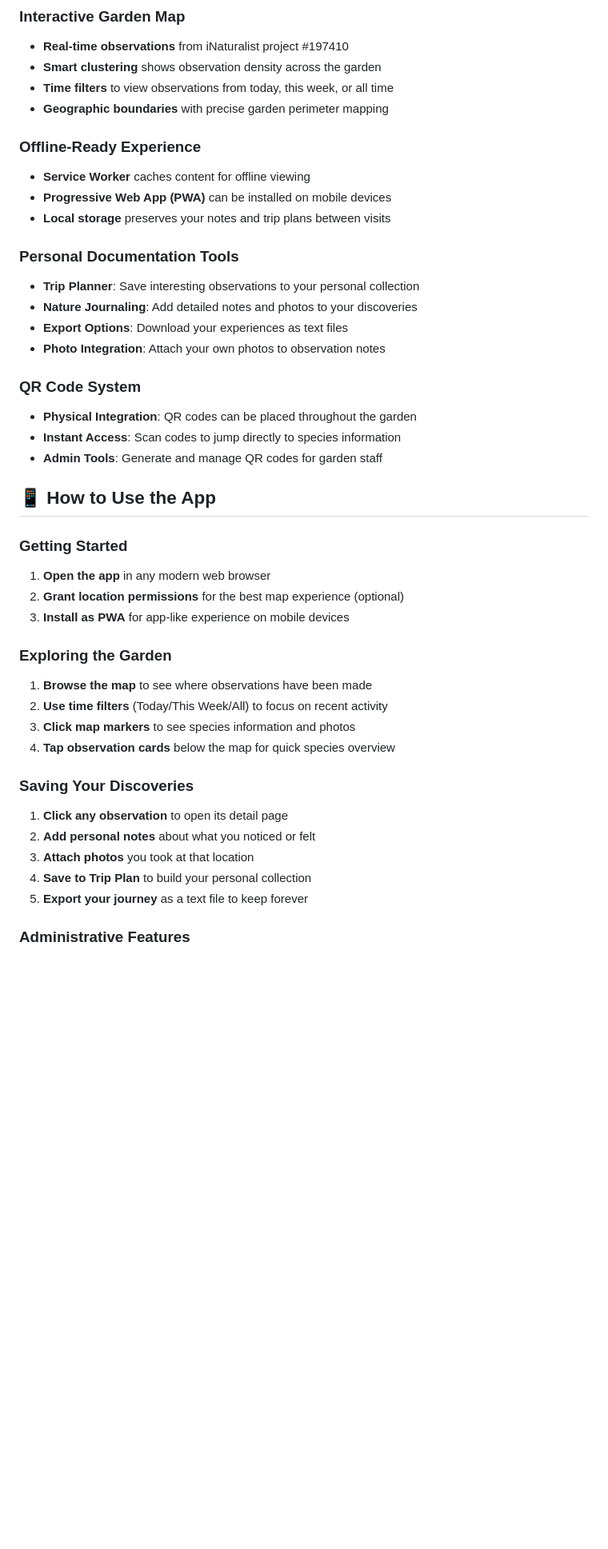
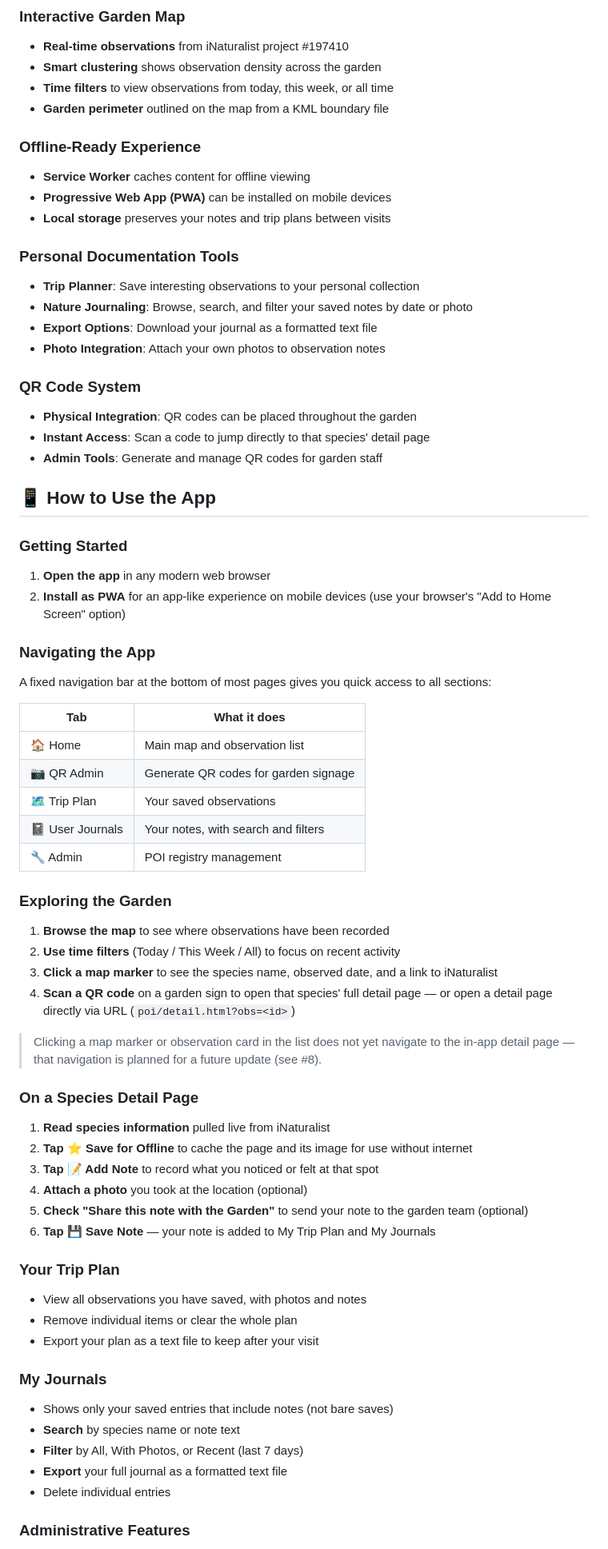
Before and after one commit to ludwa6/garden_tour, a Markdown page: USER_GUIDE.md, the part around one of its changes. Shown at 80% size. Drawn GitHub-style; blank space fills up the shorter version.

```diff
--- a/USER_GUIDE.md
+++ b/USER_GUIDE.md
@@ -10,7 +10,7 @@ This interactive web application helps you explore and document the botanical di
 - **Real-time observations** from iNaturalist project #197410
 - **Smart clustering** shows observation density across the garden
 - **Time filters** to view observations from today, this week, or all time
-- **Geographic boundaries** with precise garden perimeter mapping
+- **Garden perimeter** outlined on the map from a KML boundary file
 
 ### **Offline-Ready Experience**
 - **Service Worker** caches content for offline viewing
@@ -19,33 +19,58 @@ This interactive web application helps you explore and document the botanical di
 
 ### **Personal Documentation Tools**
 - **Trip Planner**: Save interesting observations to your personal collection
-- **Nature Journaling**: Add detailed notes and photos to your discoveries
-- **Export Options**: Download your experiences as text files
+- **Nature Journaling**: Browse, search, and filter your saved notes by date or photo
+- **Export Options**: Download your journal as a formatted text file
 - **Photo Integration**: Attach your own photos to observation notes
 
 ### **QR Code System**
 - **Physical Integration**: QR codes can be placed throughout the garden
-- **Instant Access**: Scan codes to jump directly to species information
+- **Instant Access**: Scan a code to jump directly to that species' detail page
 - **Admin Tools**: Generate and manage QR codes for garden staff
 
 ## 📱 How to Use the App
 
 ### Getting Started
 1. **Open the app** in any modern web browser
-2. **Grant location permissions** for the best map experience (optional)
-3. **Install as PWA** for app-like experience on mobile devices
+2. **Install as PWA** for an app-like experience on mobile devices (use your browser's "Add to Home Screen" option)
+
+### Navigating the App
+A fixed navigation bar at the bottom of most pages gives you quick access to all sections:
+
+| Tab | What it does |
+|---|---|
+| 🏠 Home | Main map and observation list |
+| 📷 QR Admin | Generate QR codes for garden signage |
+| 🗺 Trip Plan | Your saved observations |
+| 📓 User Journals | Your notes, with search and filters |
+| 🔧 Admin | POI registry management |
 
 ### Exploring the Garden
-1. **Browse the map** to see where observations have been made
-2. **Use time filters** (Today/This Week/All) to focus on recent activity
-3. **Click map markers** to see species information and photos
-4. **Tap observation cards** below the map for quick species overview
+1. **Browse the map** to see where observations have been recorded
+2. **Use time filters** (Today / This Week / All) to focus on recent activity
+3. **Click a map marker** to see the species name, observed date, and a link to iNaturalist
+4. **Scan a QR code** on a garden sign to open that species' full detail page — or open a detail page directly via URL (`poi/detail.html?obs=<id>`)
 
-### Saving Your Discoveries
-1. **Click any observation** to open its detail page
-2. **Add personal notes** about what you noticed or felt
-3. **Attach photos** you took at that location
-4. **Save to Trip Plan** to build your personal collection
-5. **Export your journey** as a text file to keep forever
+> Clicking a map marker or observation card in the list does not yet navigate to the in-app detail page — that navigation is planned for a future update (see #8).
+
+### On a Species Detail Page
+1. **Read species information** pulled live from iNaturalist
+2. **Tap ⭐ Save for Offline** to cache the page and its image for use without internet
+3. **Tap 📝 Add Note** to record what you noticed or felt at that spot
+4. **Attach a photo** you took at the location (optional)
+5. **Check "Share this note with the Garden"** to send your note to the garden team (optional)
+6. **Tap 💾 Save Note** — your note is added to My Trip Plan and My Journals
+
+### Your Trip Plan
+- View all observations you have saved, with photos and notes
+- Remove individual items or clear the whole plan
+- Export your plan as a text file to keep after your visit
+
+### My Journals
+- Shows only your saved entries that include notes (not bare saves)
+- **Search** by species name or note text
+- **Filter** by All, With Photos, or Recent (last 7 days)
+- **Export** your full journal as a formatted text file
+- Delete individual entries
 
 ### Administrative Features
```
Also changed, not shown: other parts of USER_GUIDE.md (+23 -30 lines).
